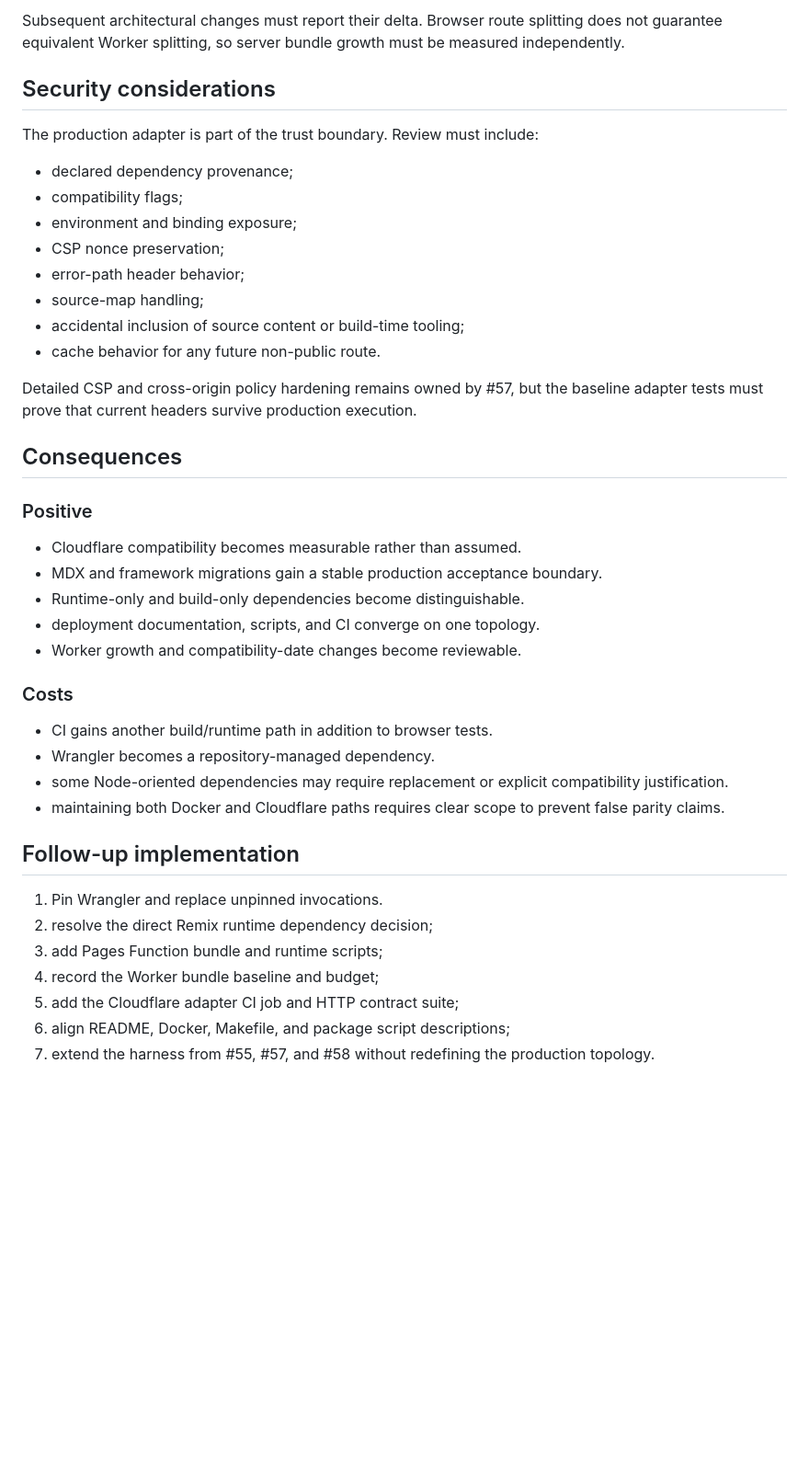
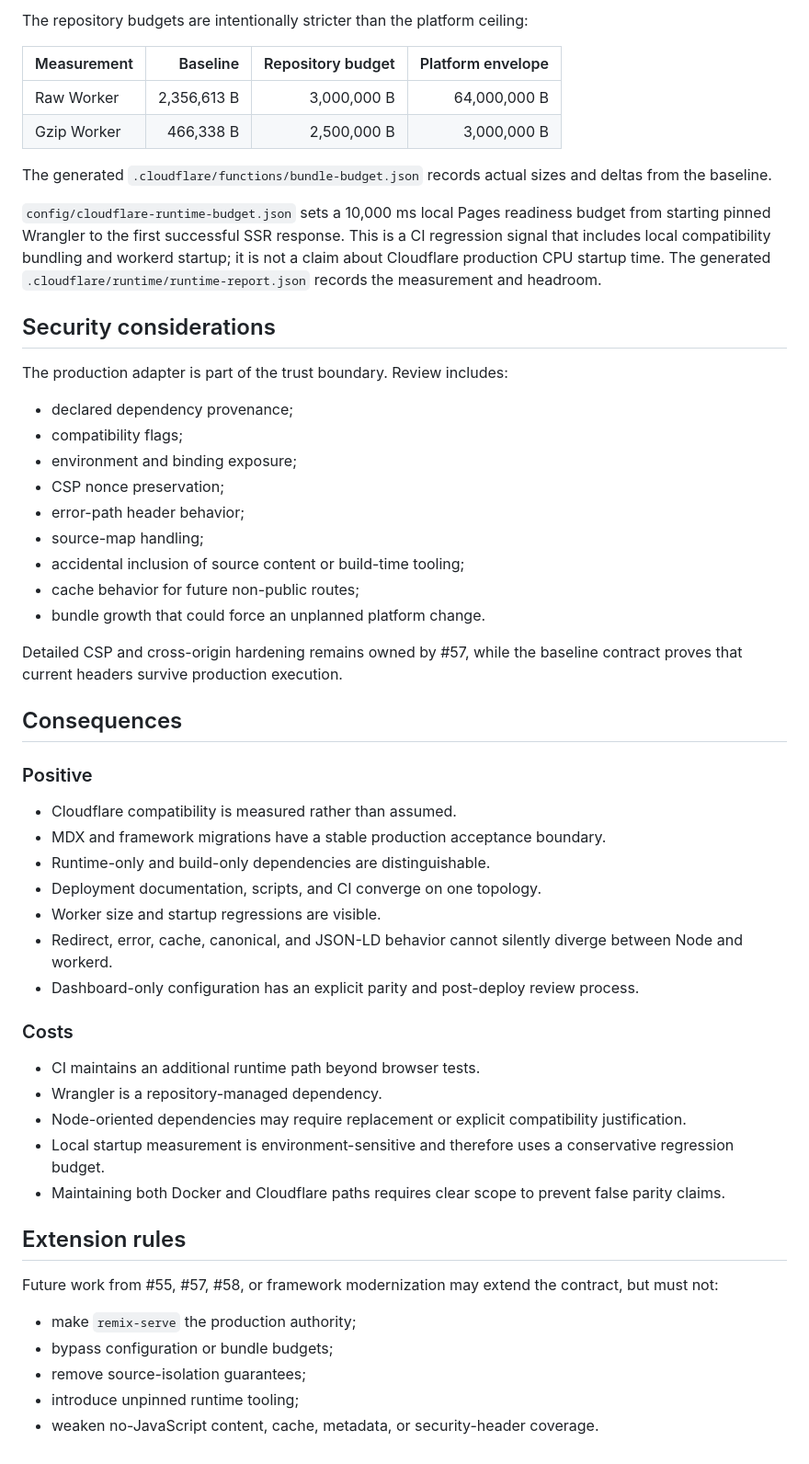
Before and after one commit to hackelia-micrantha/web, a Markdown page: docs/architecture/cloudflare-pages-ssr.md, the part around one of its changes. Shown at 92% size. Drawn GitHub-style; blank space fills up the shorter version.

```diff
--- a/docs/architecture/cloudflare-pages-ssr.md
+++ b/docs/architecture/cloudflare-pages-ssr.md
@@ -214,9 +250,18 @@ The first implementation slice must record the current compressed and uncompress
 
-Subsequent architectural changes must report their delta. Browser route splitting does not guarantee equivalent Worker splitting, so server bundle growth must be measured independently.
+The repository budgets are intentionally stricter than the platform ceiling:
+
+| Measurement | Baseline | Repository budget | Platform envelope |
+| --- | ---: | ---: | ---: |
+| Raw Worker | 2,356,613 B | 3,000,000 B | 64,000,000 B |
+| Gzip Worker | 466,338 B | 2,500,000 B | 3,000,000 B |
+
+The generated `.cloudflare/functions/bundle-budget.json` records actual sizes and deltas from the baseline.
+
+`config/cloudflare-runtime-budget.json` sets a 10,000 ms local Pages readiness budget from starting pinned Wrangler to the first successful SSR response. This is a CI regression signal that includes local compatibility bundling and workerd startup; it is not a claim about Cloudflare production CPU startup time. The generated `.cloudflare/runtime/runtime-report.json` records the measurement and headroom.
 
 ## Security considerations
 
-The production adapter is part of the trust boundary. Review must include:
+The production adapter is part of the trust boundary. Review includes:
 
 - declared dependency provenance;
 - compatibility flags;
@@ -225,33 +270,37 @@ The production adapter is part of the trust boundary. Review must include:
 - error-path header behavior;
 - source-map handling;
 - accidental inclusion of source content or build-time tooling;
-- cache behavior for any future non-public route.
+- cache behavior for future non-public routes;
+- bundle growth that could force an unplanned platform change.
 
-Detailed CSP and cross-origin policy hardening remains owned by #57, but the baseline adapter tests must prove that current headers survive production execution.
+Detailed CSP and cross-origin hardening remains owned by #57, while the baseline contract proves that current headers survive production execution.
 
 ## Consequences
 
 ### Positive
 
-- Cloudflare compatibility becomes measurable rather than assumed.
-- MDX and framework migrations gain a stable production acceptance boundary.
-- Runtime-only and build-only dependencies become distinguishable.
-- deployment documentation, scripts, and CI converge on one topology.
-- Worker growth and compatibility-date changes become reviewable.
+- Cloudflare compatibility is measured rather than assumed.
+- MDX and framework migrations have a stable production acceptance boundary.
+- Runtime-only and build-only dependencies are distinguishable.
+- Deployment documentation, scripts, and CI converge on one topology.
+- Worker size and startup regressions are visible.
+- Redirect, error, cache, canonical, and JSON-LD behavior cannot silently diverge between Node and workerd.
+- Dashboard-only configuration has an explicit parity and post-deploy review process.
 
 ### Costs
 
-- CI gains another build/runtime path in addition to browser tests.
-- Wrangler becomes a repository-managed dependency.
-- some Node-oriented dependencies may require replacement or explicit compatibility justification.
-- maintaining both Docker and Cloudflare paths requires clear scope to prevent false parity claims.
+- CI maintains an additional runtime path beyond browser tests.
+- Wrangler is a repository-managed dependency.
+- Node-oriented dependencies may require replacement or explicit compatibility justification.
+- Local startup measurement is environment-sensitive and therefore uses a conservative regression budget.
+- Maintaining both Docker and Cloudflare paths requires clear scope to prevent false parity claims.
 
-## Follow-up implementation
+## Extension rules
 
-1. Pin Wrangler and replace unpinned invocations.
-2. resolve the direct Remix runtime dependency decision;
-3. add Pages Function bundle and runtime scripts;
-4. record the Worker bundle baseline and budget;
-5. add the Cloudflare adapter CI job and HTTP contract suite;
-6. align README, Docker, Makefile, and package script descriptions;
-7. extend the harness from #55, #57, and #58 without redefining the production topology.
+Future work from #55, #57, #58, or framework modernization may extend the contract, but must not:
+
+- make `remix-serve` the production authority;
+- bypass configuration or bundle budgets;
+- remove source-isolation guarantees;
+- introduce unpinned runtime tooling;
+- weaken no-JavaScript content, cache, metadata, or security-header coverage.
```
Also changed, not shown: other parts of docs/architecture/cloudflare-pages-ssr.md (+98 -62 lines).
